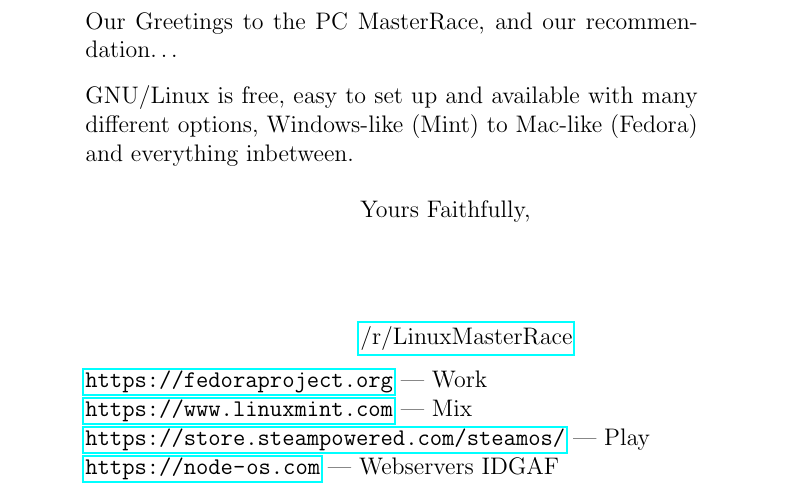
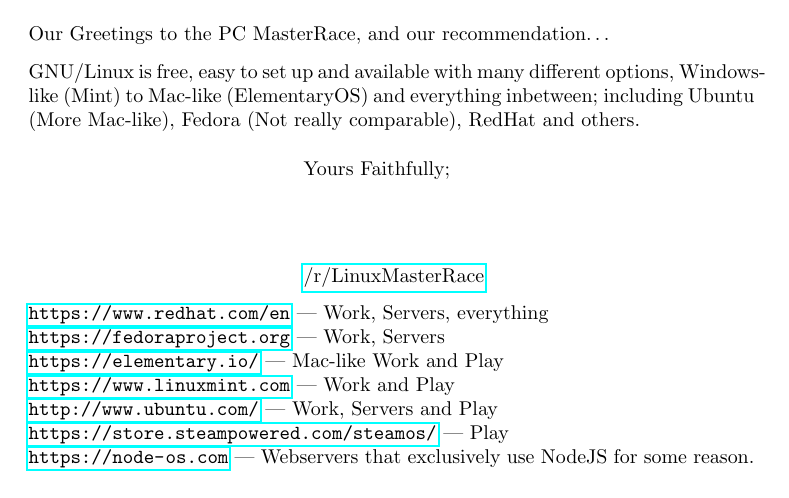
Before and after one commit to DizzyZane/letter-from-lmr-to-pcmr, a LaTeX letter (linuxmasterrace_to_pcmasterrace.tex): part of the page, cut so that both start at the same text. Compiled offline with pdfLaTeX.

Commit message:
Update with suggestions
https://www.reddit.com/r/linuxmasterrace/comments/4hh1o0/a_documentclassletter_i_made_for_the_krills/

```diff
--- a/linuxmasterrace_to_pcmasterrace.tex
+++ b/linuxmasterrace_to_pcmasterrace.tex
@@ -14,17 +14,19 @@
 \begin{letter}{PCMasterRace}
 \opening{Our Greetings to the PC MasterRace, and our recommendation\ldots}
 
-GNU/Linux is free, easy to set up and available with many different options, Windows-like (Mint) to Mac-like (Fedora) and everything inbetween.
+GNU/Linux is free, easy to set up and available with many different options, Windows-like (Mint) to Mac-like (ElementaryOS) and everything inbetween; including Ubuntu (More Mac-like), Fedora (Not really comparable), RedHat and others.
 
-\closing{Yours Faithfully,}
+\closing{Yours Faithfully;}
 
 \ps % Distros
 
-\url{https://fedoraproject.org} | Work \\
-\url{https://www.linuxmint.com} | Mix \\
+\url{https://www.redhat.com/en} | Work, Servers, everything \\
+\url{https://fedoraproject.org} | Work, Servers \\
+\url{https://elementary.io/} | Mac-like Work and Play \\
+\url{https://www.linuxmint.com} | Work and Play \\
+\url{http://www.ubuntu.com/} | Work, Servers and Play \\
 \url{https://store.steampowered.com/steamos/} | Play \\
-\url{https://node-os.com} | Webservers IDGAF
-
+\url{https://node-os.com} | Webservers that exclusively use NodeJS for some reason.
 
 \end{letter}
 \end{document}
```
Also changed, not shown: linuxmasterrace_to_pcmasterrace.pdf, linuxmasterrace_to_pcmasterrace.tex (6 more changed lines).
